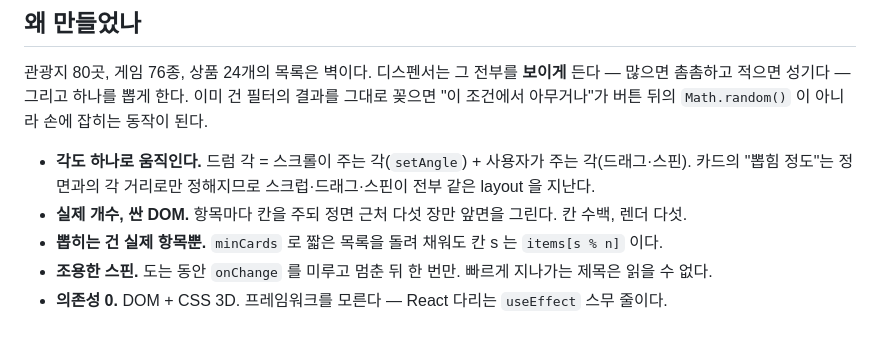
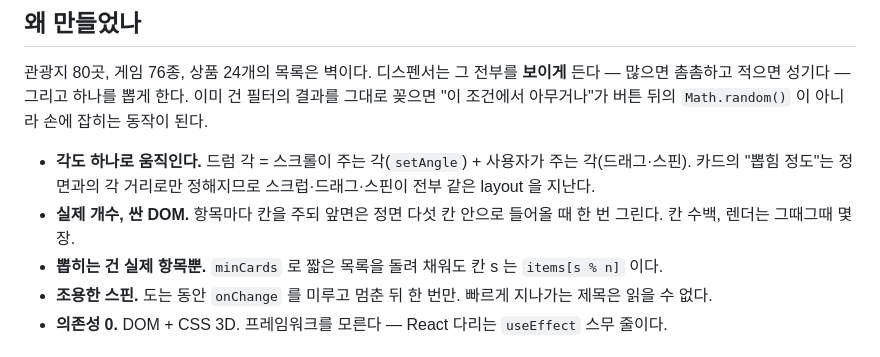
Before and after one commit to 1989v/card-dispenser, a Markdown page: README.ko.md, the part around the change. Drawn GitHub-style.

```diff
--- a/README.ko.md
+++ b/README.ko.md
@@ -19,7 +19,7 @@
 
 - **각도 하나로 움직인다.** 드럼 각 = 스크롤이 주는 각(`setAngle`) + 사용자가 주는 각(드래그·스핀).
   카드의 "뽑힘 정도"는 정면과의 각 거리로만 정해지므로 스크럽·드래그·스핀이 전부 같은 layout 을 지난다.
-- **실제 개수, 싼 DOM.** 항목마다 칸을 주되 정면 근처 다섯 장만 앞면을 그린다. 칸 수백, 렌더 다섯.
+- **실제 개수, 싼 DOM.** 항목마다 칸을 주되 앞면은 정면 다섯 칸 안으로 들어올 때 한 번 그린다. 칸 수백, 렌더는 그때그때 몇 장.
 - **뽑히는 건 실제 항목뿐.** `minCards` 로 짧은 목록을 돌려 채워도 칸 s 는 `items[s % n]` 이다.
 - **조용한 스핀.** 도는 동안 `onChange` 를 미루고 멈춘 뒤 한 번만. 빠르게 지나가는 제목은 읽을 수 없다.
 - **의존성 0.** DOM + CSS 3D. 프레임워크를 모른다 — React 다리는 `useEffect` 스무 줄이다.
```
Also changed, not shown: README.md (+4 -2 lines).
